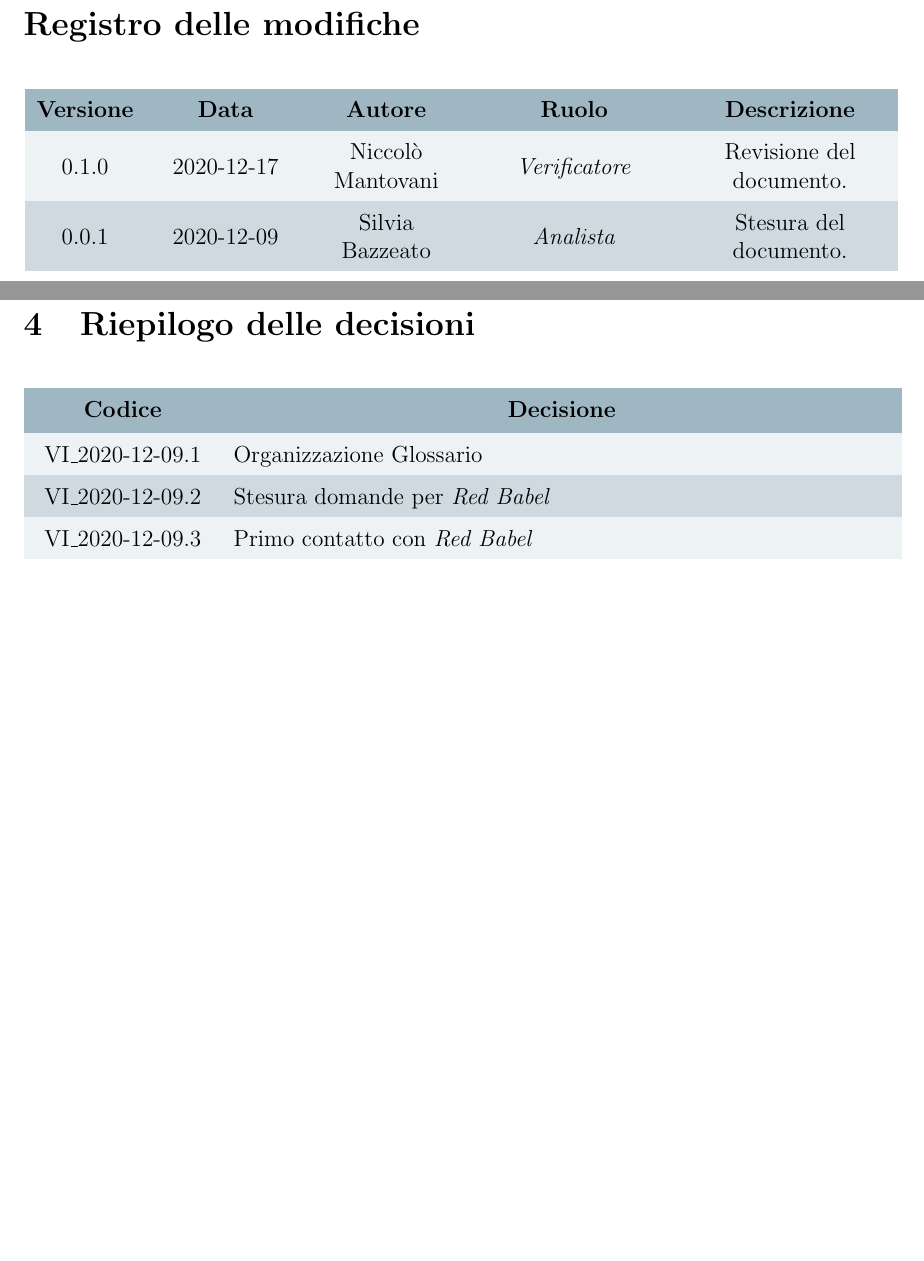
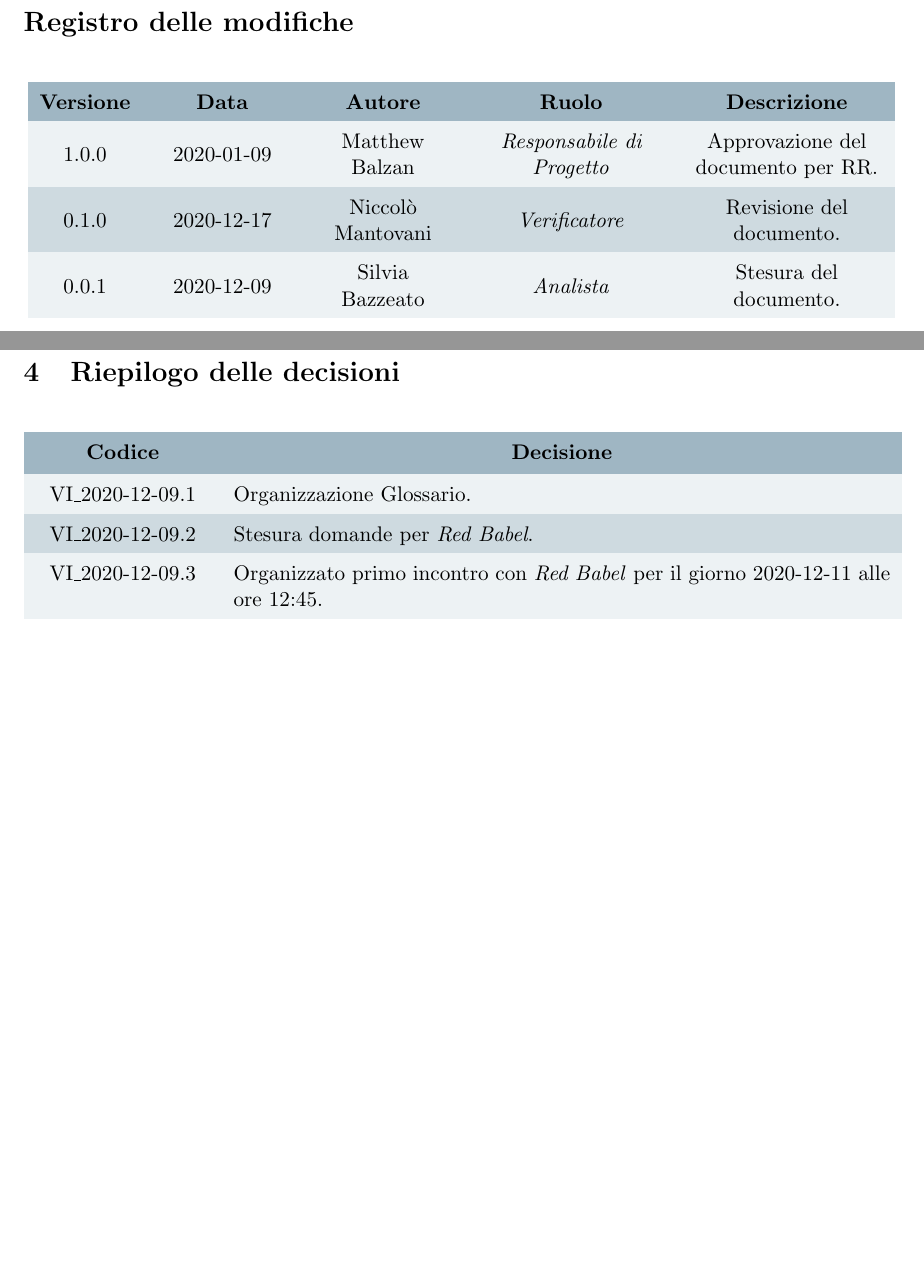
Before and after one commit to Omicron-Team/Documentazione, a LaTeX document (DocumentazioneInterna/VerbaliInterni/VI_2020-12-09/VI_2020-12-09.tex, which reads DocumentazioneInterna/VerbaliInterni/VI_2020-12-09/res/DiarioModifiche.tex, DocumentazioneInterna/VerbaliInterni/VI_2020-12-09/res/Riepilogo.tex, DocumentazioneInterna/VerbaliInterni/VI_2020-12-09/res/command.tex): two parts of pages 2 and 5 of 5, joined at a grey line, cut so that both start at the same text, the shorter picture padded with empty space. Compiled offline with pdfLaTeX.

Commit message:
approvazione documento

```diff
--- a/DocumentazioneInterna/VerbaliInterni/VI_2020-12-09/VI_2020-12-09.tex
+++ b/DocumentazioneInterna/VerbaliInterni/VI_2020-12-09/VI_2020-12-09.tex
@@ -1,4 +1,4 @@
-\documentclass[12pt]{article}
+\documentclass[11pt]{article}
 
 \input{../../../Utilita/latexSetup/package}
 \usepackage{../../../Utilita/latexSetup/styleTemplate}
--- a/DocumentazioneInterna/VerbaliInterni/VI_2020-12-09/res/DiarioModifiche.tex
+++ b/DocumentazioneInterna/VerbaliInterni/VI_2020-12-09/res/DiarioModifiche.tex
@@ -15,6 +15,7 @@
 \textbf{Descrizione}\\
 \endhead
 
+1.0.0 & 2020-01-09 & \MB & \respProg & Approvazione del documento per RR.\\
 0.1.0 & 2020-12-17 & \NM & \verifProg & Revisione del documento.\\
 0.0.1 & 2020-12-09 & \SB & \analProg & Stesura del documento. \\
 
--- a/DocumentazioneInterna/VerbaliInterni/VI_2020-12-09/res/Riepilogo.tex
+++ b/DocumentazioneInterna/VerbaliInterni/VI_2020-12-09/res/Riepilogo.tex
@@ -12,8 +12,8 @@
 \endhead
 
 %sostituire la data, .n è il numero della decisione
-VI{\_}2020-12-09.1 & Organizzazione \Glossario \\
-VI{\_}2020-12-09.2 & Stesura domande per \textit{Red Babel}\\
-VI{\_}2020-12-09.3 & Primo contatto con \textit{Red Babel}\\
+VI{\_}2020-12-09.1 & Organizzazione \Glossario . \\
+VI{\_}2020-12-09.2 & Stesura domande per \textit{Red Babel}.\\
+VI{\_}2020-12-09.3 & Organizzato primo incontro con \textit{Red Babel} per il giorno 2020-12-11 alle ore 12:45. \\
 \end{longtable}
 }
--- a/DocumentazioneInterna/VerbaliInterni/VI_2020-12-09/res/command.tex
+++ b/DocumentazioneInterna/VerbaliInterni/VI_2020-12-09/res/command.tex
@@ -2,10 +2,10 @@
 \newcommand{\doctitle}{\VI{} 2020-12-09 }
 
 %% INSERIRE QUI LA VERSIONE ATTUALE DEL DOCUMENTO (INSERITE SEMPRE UNO SPAZIO ALLA FINE DELLA VERSIONE)
-\newcommand{\versiondoc}{0.1.0 }
+\newcommand{\versiondoc}{1.0.0 }
 
 %%INSERITE QUI LA DATA DI COMPILAZIONE FINALE DEL DOCUMENTO
-\newcommand{\datared}{2020-12-17}
+\newcommand{\datared}{2021-01-09}
 
 %%INSERIRE QUI IL/I REDATTORI
 \newcommand{\redattore}{\SB}
@@ -14,7 +14,7 @@
 \newcommand{\verificatori}{\NM}
 
 %%INSERIRE IL NOME DI CHI HA APPROVATO IL DOCUMENTO
-\newcommand{\approvazione}{xxxxxx}
+\newcommand{\approvazione}{\MB}
 
 %%INSERIRE LA TIPOLOGIA DI USO DEL DOCUMENTO [Interno/Esterno]
 \newcommand{\usodoc}{Interno}
@@ -27,7 +27,7 @@
 }
 
 %%INSERIRE IL SOMMARIO DEL DOCUMENTO
-\newcommand{\testosommario}{Resoconto dell'incontro online effettuato dal gruppo \Omicron il giorno \datared}
+\newcommand{\testosommario}{Resoconto dell'incontro online effettuato dal gruppo \Omicron il giorno 2020-12-09}
 
 %INSERIRE IL PATH RELATIVO ALL'IMMAGINE IN BASE ALLA CARTELLA DI DOVE CI SI TROVA
 \newcommand{\relativePathImg}{../../../Utilita/img/}
```
